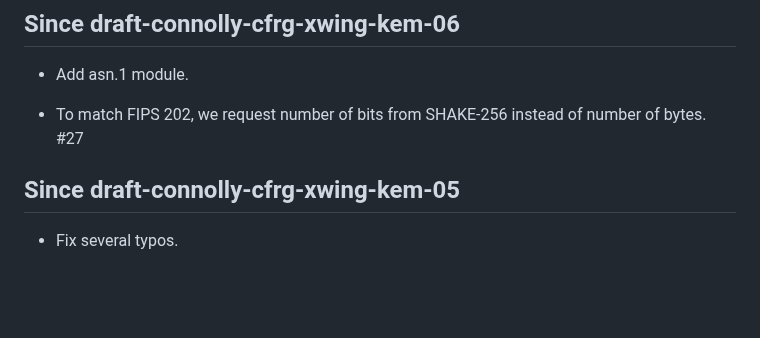
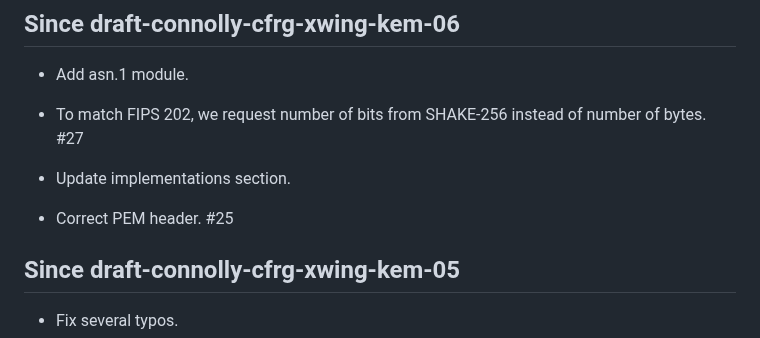
Before and after one commit to dconnolly/draft-connolly-cfrg-xwing-kem, a Markdown page: draft-connolly-cfrg-xwing-kem.md, the part around the change. Rendered like a GitHub page; blank space fills up the shorter version.

Commit message:
Update changelog

```diff
--- a/draft-connolly-cfrg-xwing-kem.md
+++ b/draft-connolly-cfrg-xwing-kem.md
@@ -773,6 +773,10 @@ TODO acknowledge.
 - To match FIPS 202, we request number of bits from SHAKE-256 instead
   of number of bytes. #27
 
+- Update implementations section.
+
+- Correct PEM header. #25
+
 ## Since draft-connolly-cfrg-xwing-kem-05
 
 - Fix several typos.
```
